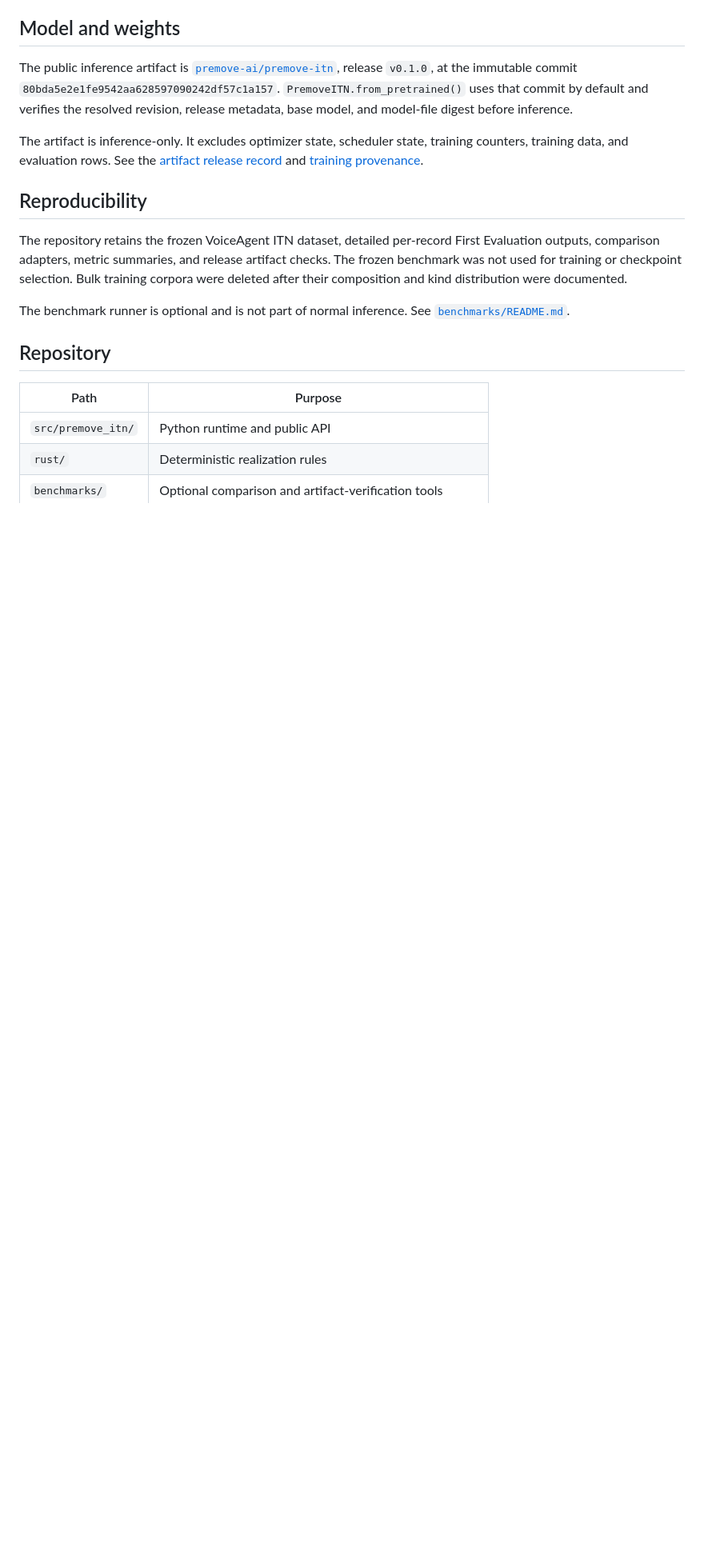
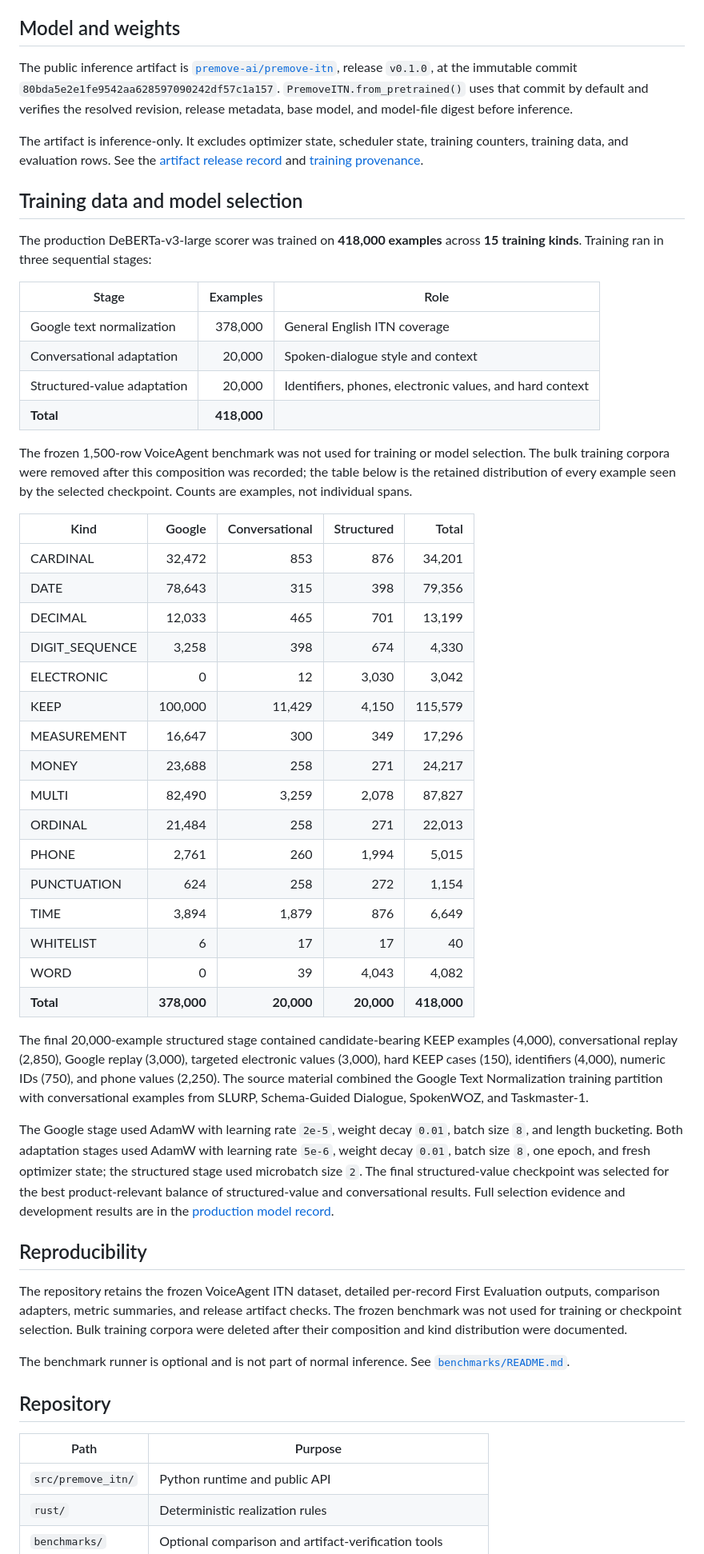
Before and after one commit to premove-ai/premove-itn, a Markdown page: README.md, the part around the change. Shown at 80% size. GitHub-like rendering; blank space fills up the shorter version.

Commit message:
docs: document training data composition

```diff
--- a/README.md
+++ b/README.md
@@ -259,6 +259,57 @@ training counters, training data, and evaluation rows. See the
 [artifact release record](docs/inference-artifact.md) and
 [training provenance](docs/model-provenance.md).
 
+## Training data and model selection
+
+The production DeBERTa-v3-large scorer was trained on **418,000 examples**
+across **15 training kinds**. Training ran in three sequential stages:
+
+| Stage | Examples | Role |
+| --- | ---: | --- |
+| Google text normalization | 378,000 | General English ITN coverage |
+| Conversational adaptation | 20,000 | Spoken-dialogue style and context |
+| Structured-value adaptation | 20,000 | Identifiers, phones, electronic values, and hard context |
+| **Total** | **418,000** | |
+
+The frozen 1,500-row VoiceAgent benchmark was not used for training or model
+selection. The bulk training corpora were removed after this composition was
+recorded; the table below is the retained distribution of every example seen
+by the selected checkpoint. Counts are examples, not individual spans.
+
+| Kind | Google | Conversational | Structured | Total |
+| --- | ---: | ---: | ---: | ---: |
+| CARDINAL | 32,472 | 853 | 876 | 34,201 |
+| DATE | 78,643 | 315 | 398 | 79,356 |
+| DECIMAL | 12,033 | 465 | 701 | 13,199 |
+| DIGIT_SEQUENCE | 3,258 | 398 | 674 | 4,330 |
+| ELECTRONIC | 0 | 12 | 3,030 | 3,042 |
+| KEEP | 100,000 | 11,429 | 4,150 | 115,579 |
+| MEASUREMENT | 16,647 | 300 | 349 | 17,296 |
+| MONEY | 23,688 | 258 | 271 | 24,217 |
+| MULTI | 82,490 | 3,259 | 2,078 | 87,827 |
+| ORDINAL | 21,484 | 258 | 271 | 22,013 |
+| PHONE | 2,761 | 260 | 1,994 | 5,015 |
+| PUNCTUATION | 624 | 258 | 272 | 1,154 |
+| TIME | 3,894 | 1,879 | 876 | 6,649 |
+| WHITELIST | 6 | 17 | 17 | 40 |
+| WORD | 0 | 39 | 4,043 | 4,082 |
+| **Total** | **378,000** | **20,000** | **20,000** | **418,000** |
+
+The final 20,000-example structured stage contained candidate-bearing KEEP
+examples (4,000), conversational replay (2,850), Google replay (3,000),
+targeted electronic values (3,000), hard KEEP cases (150), identifiers (4,000),
+numeric IDs (750), and phone values (2,250). The source material combined the
+Google Text Normalization training partition with conversational examples from
+SLURP, Schema-Guided Dialogue, SpokenWOZ, and Taskmaster-1.
+
+The Google stage used AdamW with learning rate `2e-5`, weight decay `0.01`,
+batch size `8`, and length bucketing. Both adaptation stages used AdamW with
+learning rate `5e-6`, weight decay `0.01`, batch size `8`, one epoch, and fresh
+optimizer state; the structured stage used microbatch size `2`. The final
+structured-value checkpoint was selected for the best product-relevant balance
+of structured-value and conversational results. Full selection evidence and
+development results are in the [production model record](docs/model-provenance.md).
+
 ## Reproducibility
 
 The repository retains the frozen VoiceAgent ITN dataset, detailed per-record
```
